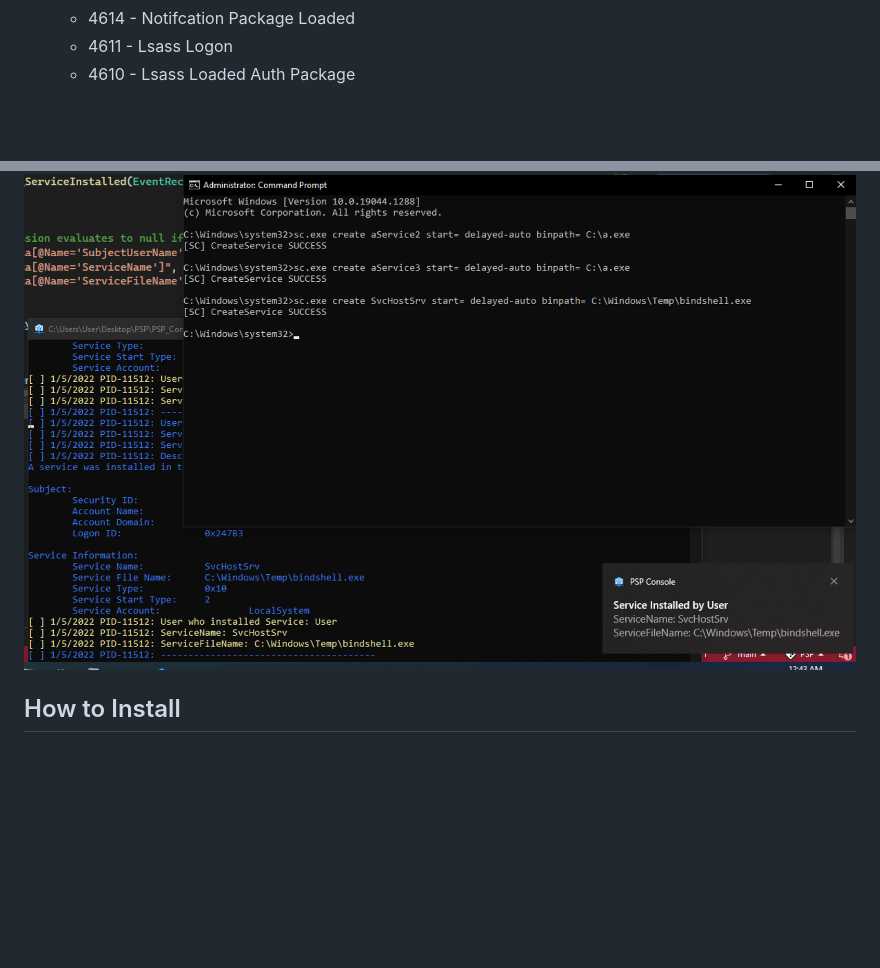
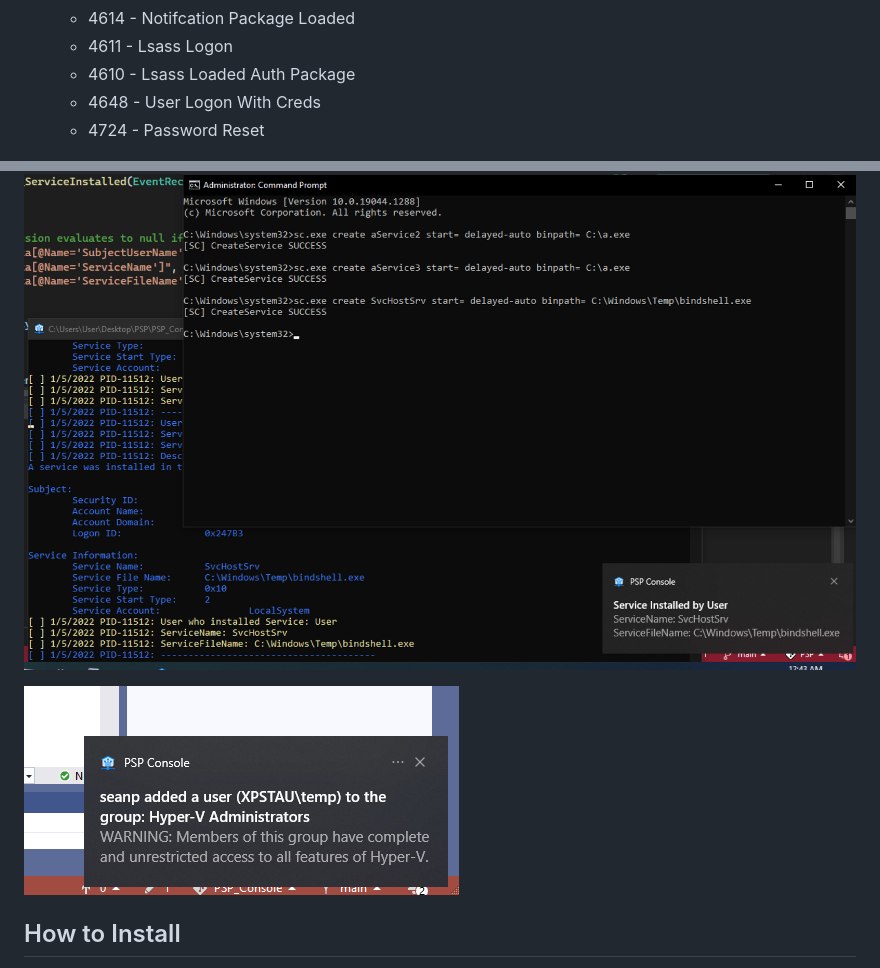
Before and after one commit to securesean/PSP, a Markdown page: README.md, 2 parts joined by grey strips. Drawn GitHub-style; pictures changed too: assets/AddedToGroup.png (added); blank space fills up the shorter version.

Commit message:
Add support for Password reset (4724) and Logon with creds (4648)

```diff
--- a/README.md
+++ b/README.md
@@ -25,10 +25,14 @@ As normal computer user, I've always been a little miffed that I don't have a ba
    - 4614 - Notifcation Package Loaded
    - 4611 - Lsass Logon
    - 4610 - Lsass Loaded Auth Package
+   - 4648 - User Logon With Creds
+   - 4724 - Password Reset
 
 ![RemoteLogon](assets/RemoteLogon.png)
 
 ![ServiceInstall](assets/ServiceInstall.png)
+
+![ServiceInstall](assets/AddedToGroup.png)
 
 ## How to Install
 - Double click and it should pop a UAC prompt
```
Also changed, not shown: 2 other files.
